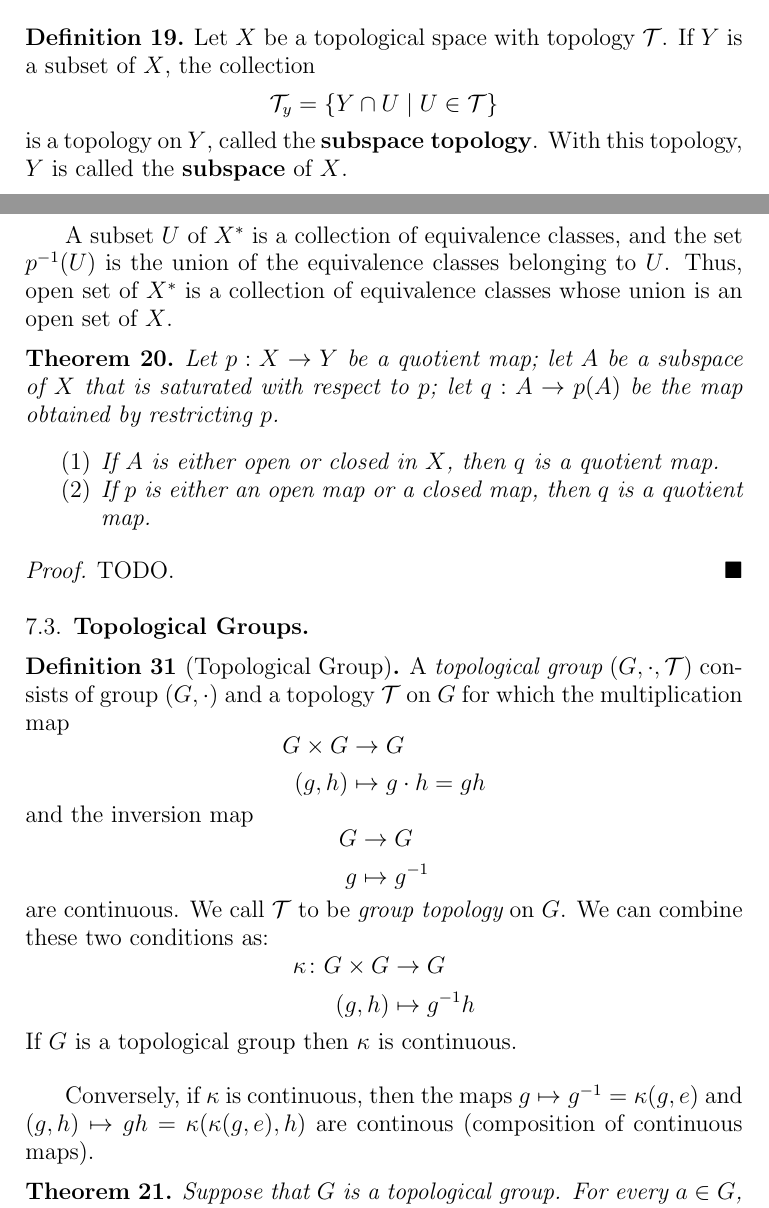
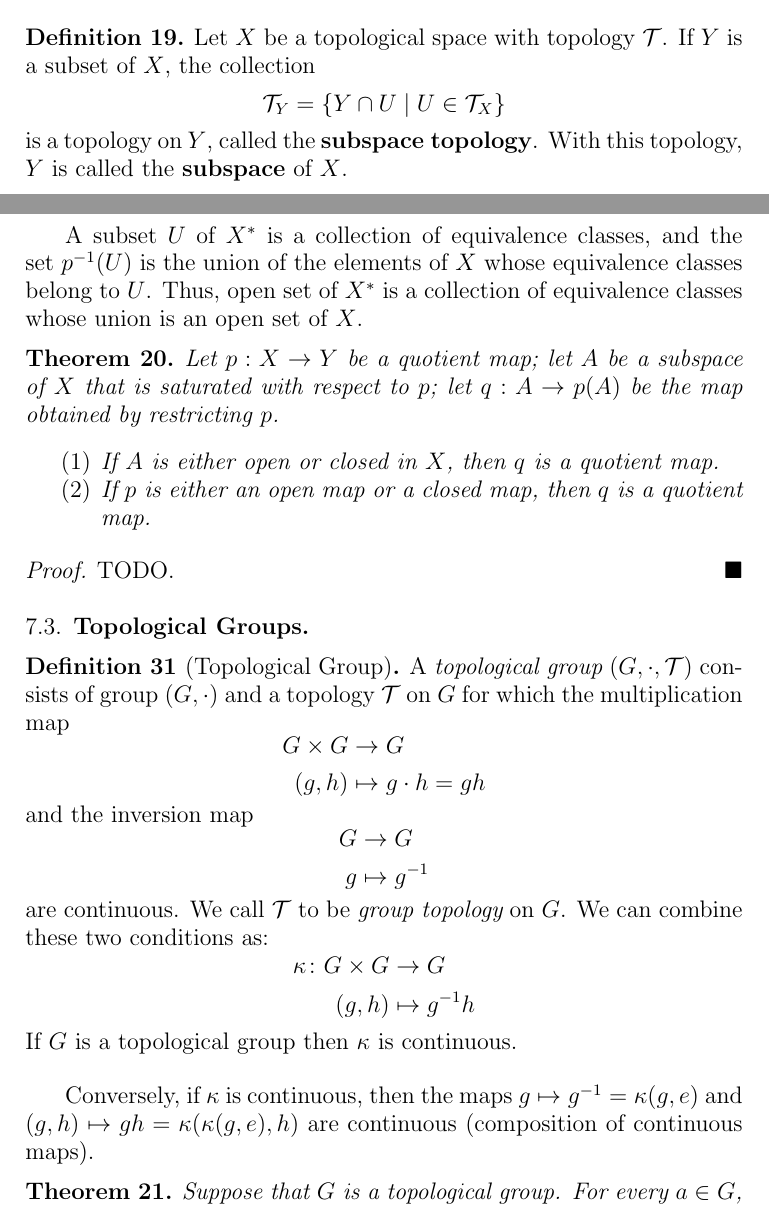
Before and after one commit to Devansh1106/sem6, a LaTeX paper (gen_topology/notes.tex): two parts of pages 13 and 21 of 41, joined at a grey line, cut so that both start at the same text. Compiled offline with pdfLaTeX.

Commit message:
Topology notes updated

```diff
--- a/gen_topology/notes.tex
+++ b/gen_topology/notes.tex
@@ -372,7 +372,7 @@ If $U$ is an open set of $X$ then $\pi_1^{-1}(U) = U \times Y$ which is open is
 \section{The Subspace topology}
 \begin{defn}
     Let $X$ be a topological space with topology $\cal T$. If $Y$ is a subset of $X$, the collection
-    $$ \cal T_y = \{Y \cap U \mid U \in \cal T\} $$
+    $$ \cal T_Y = \{Y \cap U \mid U \in \cal T_X\} $$
     is a topology on $Y$, called the {\bf subspace topology}. With this topology, $Y$ is called the {\bf subspace} of $X$.
 \end{defn}
 It is easy to check that $\cal T$ is the topology with the fact that
@@ -631,7 +631,7 @@ The topology $\cal T$ is consists of those subsets $U$ of $A$ such that $p^{-1}(
 \begin{defn}[Quotient space]
     Let $X$ be a topological space, and let $X^*$ be a partition of $X$ into disjoint subsets whose union is $X$. Let $p : X \to X^*$ be the surjective map that carries each point of $X$ to the element of $X^*$ containing it. In the quotient topology induced by $p$, the space $X^*$ is called a {\bf quotient space} of $X$.
 \end{defn}
-A subset $U$ of $X^*$ is a collection of equivalence classes, and the set $p^{-1}(U)$ is the union of the equivalence classes belonging to $U$. Thus, open set of $X^*$ is a collection of equivalence classes whose union is an open set of $X$.
+A subset $U$ of $X^*$ is a collection of equivalence classes, and the set $p^{-1}(U)$ is the union of the elements of $X$ whose equivalence classes belong to $U$. Thus, open set of $X^*$ is a collection of equivalence classes whose union is an open set of $X$.
 
 \begin{thm}
     Let $p : X \to Y$ be a quotient map; let $A$ be a subspace of $X$ that is saturated with respect to $p$; let $q : A \to p(A)$ be the map obtained by restricting $p$.
@@ -669,7 +669,7 @@ A subset $U$ of $X^*$ is a collection of equivalence classes, and the set $p^{-1
     $$
     If $G$ is a topological group then $\kappa$ is continuous.
 \end{defn}
-Conversely, if $\kappa$ is continuous, then the maps $g \mapsto g^{-1} = \kappa(g,e)$ and $(g,h) \mapsto gh = \kappa(\kappa(g,e),h)$ are continous (composition of continuous maps).
+Conversely, if $\kappa$ is continuous, then the maps $g \mapsto g^{-1} = \kappa(g,e)$ and $(g,h) \mapsto gh = \kappa(\kappa(g,e),h)$ are continuous (composition of continuous maps).
 
 \begin{thm}
     Suppose that $G$ is a topological group. For every $a \in G$, the {\it right tranlation map}
```
Also changed, not shown: gen_topology/notes.pdf, gen_topology/notes.tex (4 more changed lines).
